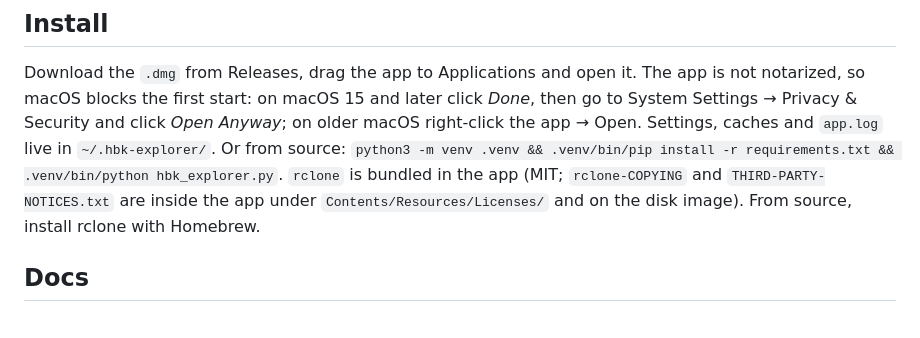
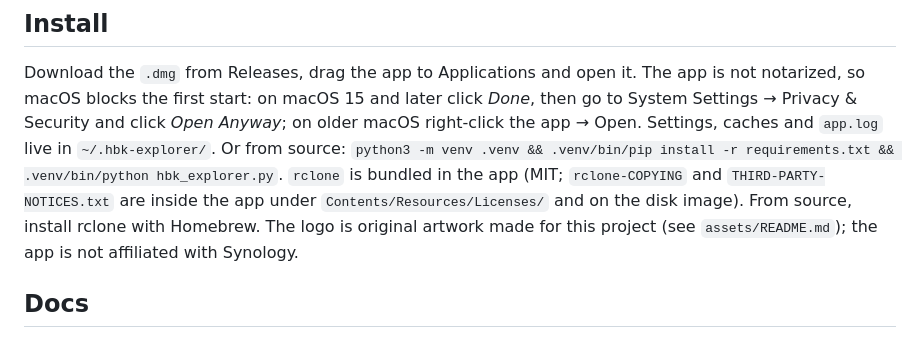
Before and after one commit to Niels-van-Haren-Holding-B-V/callido-restore, a Markdown page: README.md, the part around the change. Rendered like a GitHub page.

```diff
--- a/README.md
+++ b/README.md
@@ -36,6 +36,7 @@ on macOS 15 and later click *Done*, then go to System Settings → Privacy & Sec
 Settings, caches and `app.log` live in `~/.hbk-explorer/`.
 Or from source: `python3 -m venv .venv && .venv/bin/pip install -r requirements.txt && .venv/bin/python hbk_explorer.py`.
 `rclone` is bundled in the app (MIT; `rclone-COPYING` and `THIRD-PARTY-NOTICES.txt` are inside the app under `Contents/Resources/Licenses/` and on the disk image). From source, install rclone with Homebrew.
+The logo is original artwork made for this project (see `assets/README.md`); the app is not affiliated with Synology.
 
 ## Docs
 `docs/USER-GUIDE.md`, `docs/FORMAT.md` (the reverse-engineered format), `docs/ARCHITECTURE.md`, `docs/HANDOVER.md`, `docs/TASKS.md`.
```
Also changed, not shown: assets/README.md (added, +6 -0 lines), assets/logo.png, 3 other files.
